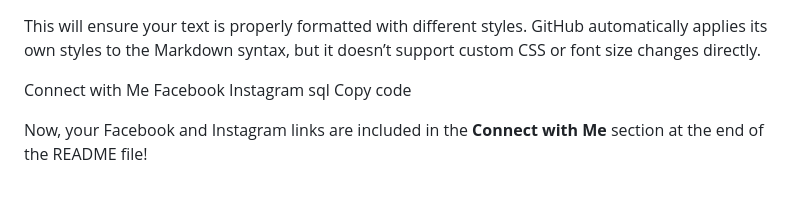
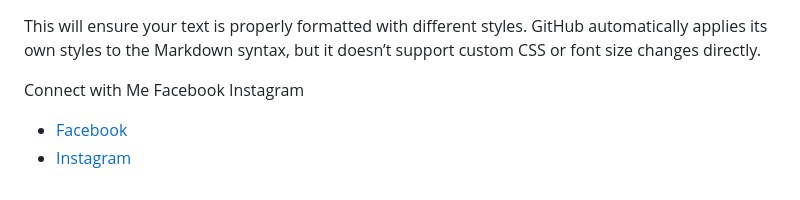
Before and after one commit to rohan-rusho/denticare.github.io, a Markdown page: README.md, the part around the change. Drawn GitHub-style.

```diff
--- a/README.md
+++ b/README.md
@@ -110,7 +110,5 @@ This will ensure your text is properly formatted with different styles. GitHub a
 Connect with Me
 Facebook
 Instagram
-sql
-Copy code
-
-Now, your Facebook and Instagram links are included in the **Connect with Me** section at the end of the README file!
+- [Facebook](https://www.facebook.com/eita.roahn)
+- [Instagram](https://www.instagram.com/rohan.rusho)
```
